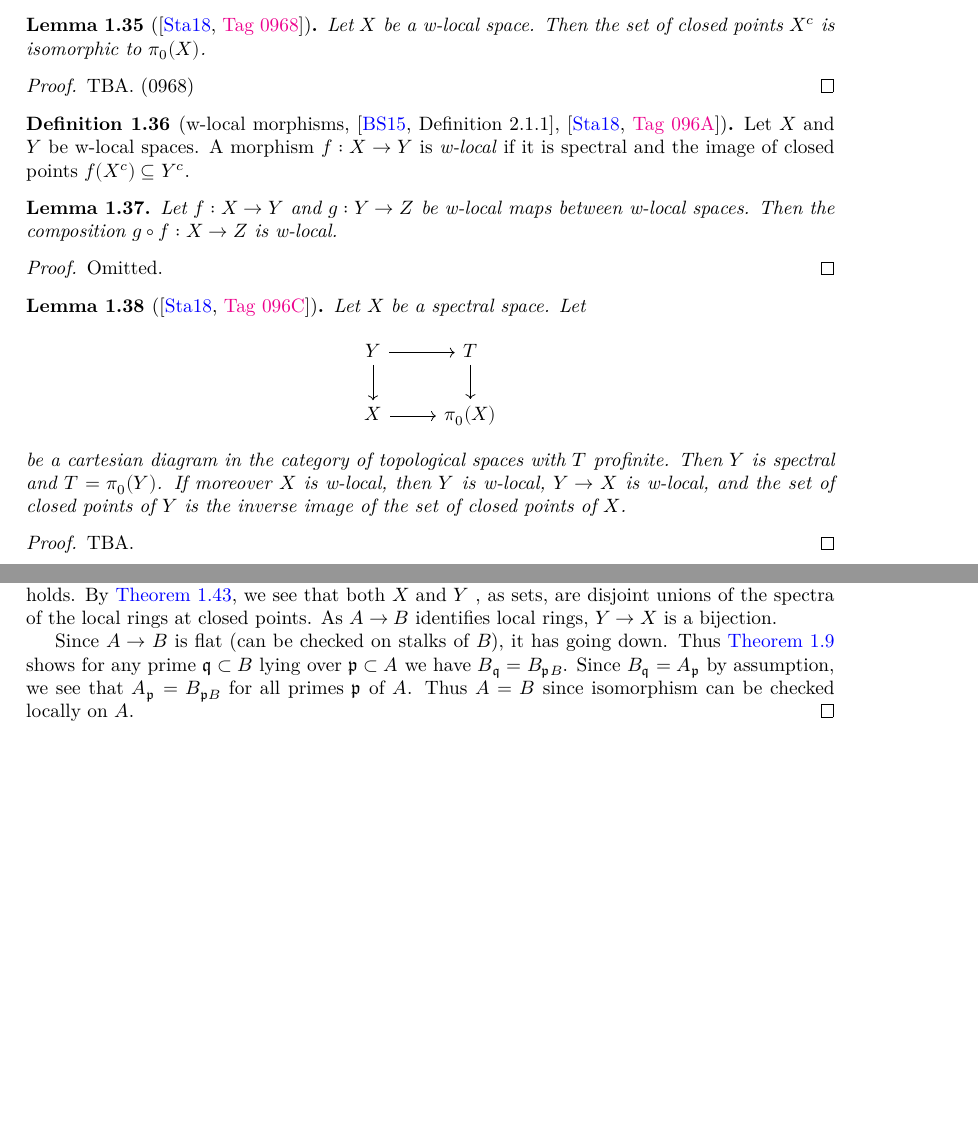
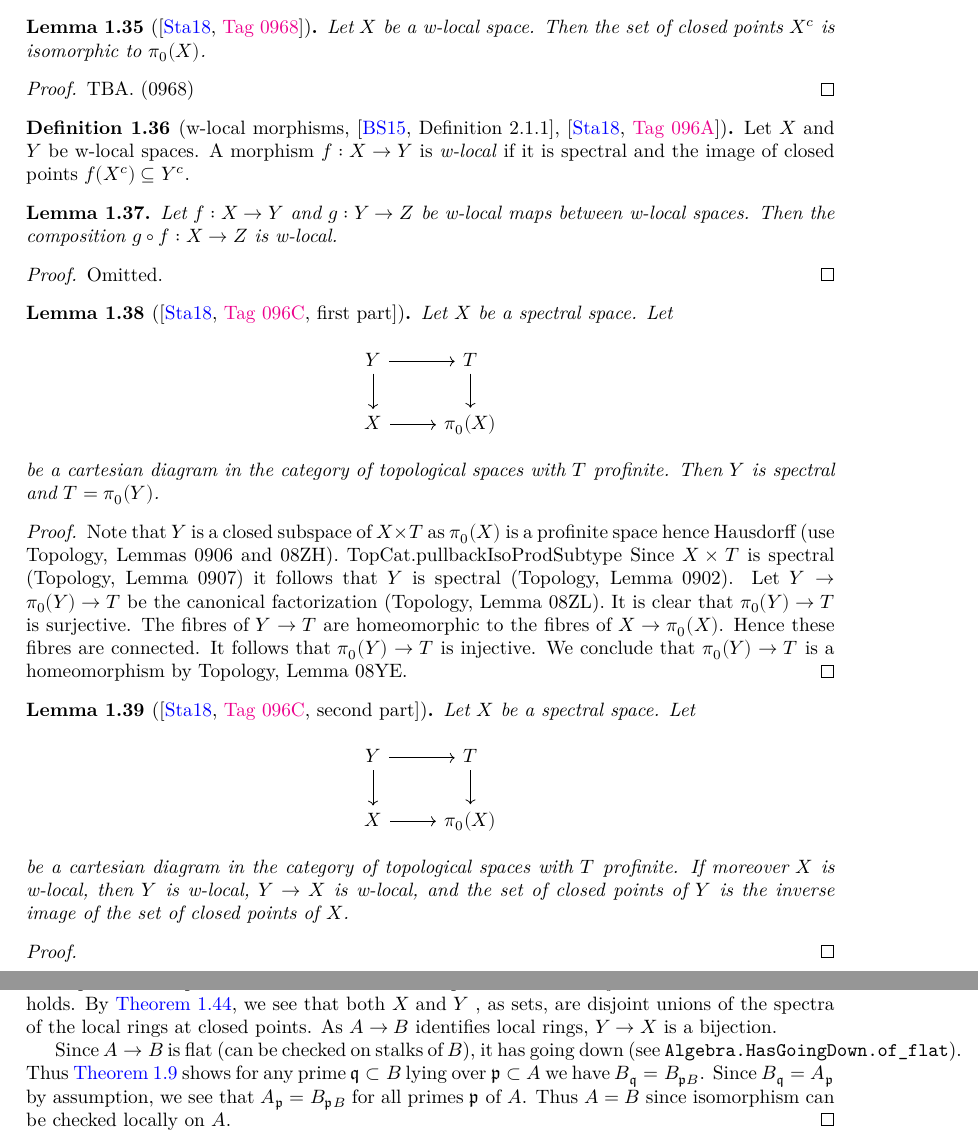
Before and after one commit to chrisflav/proetale, a LaTeX document (blueprint/src/print.tex, which reads blueprint/src/chapters/local-structure-new.tex): two parts of pages 8 and 9 of 27, joined at a grey line, cut so that both start at the same text, the shorter picture padded with empty space. Compiled offline with XeLaTeX.

Commit message:
Update local-structure-new.tex

```diff
--- a/blueprint/src/chapters/local-structure-new.tex
+++ b/blueprint/src/chapters/local-structure-new.tex
@@ -429,7 +429,7 @@ The following example shows that our definition agrees with the one in
   Omitted.
 \end{proof}
 
-\begin{lemma}[{\cite[\href{https://stacks.math.columbia.edu/tag/096C}{Tag 096C}]{stacks-project}}]
+\begin{lemma}[{\cite[\href{https://stacks.math.columbia.edu/tag/096C}{Tag 096C}, first part]{stacks-project}}]
 Let $X$ be a spectral space. Let
 \[
 \begin{tikzcd}
@@ -437,13 +437,33 @@ Y \arrow[r] \arrow[d] & T \arrow[d] \\
 X \arrow[r] & \pi_0(X)
 \end{tikzcd}
 \]
-be a cartesian diagram in the category of topological spaces with $T$ profinite. Then $Y$ is spectral and $T = \pi_0(Y)$. If moreover $X$ is w-local, then $Y$ is w-local, $Y \to X$ is w-local, and the set of closed points of $Y$ is the inverse image of the set of closed points of $X$.
-\label{thm:cartesian-w-local}
+be a cartesian diagram in the category of topological spaces with $T$ profinite. Then $Y$ is spectral and $T = \pi_0(Y)$.
+\label{thm:cartesian-profinite}
+\end{lemma}
+
+\begin{proof}
+  Note that $Y$ is a closed subspace of $X \times T$ as $\pi_0(X)$ is a profinite space hence Hausdorff (use Topology, Lemmas 0906 and 08ZH). TopCat.pullbackIsoProdSubtype
+  Since $X \times T$ is spectral (Topology, Lemma 0907) it follows that $Y$ is spectral (Topology, Lemma 0902). Let $Y \to \pi_0(Y) \to T$ be the canonical factorization (Topology, Lemma 08ZL). It is clear that $\pi_0(Y) \to T$ is surjective. The fibres of $Y \to T$ are homeomorphic to the fibres of $X \to \pi_0(X)$. Hence these fibres are connected. It follows that $\pi_0(Y) \to T$ is injective. We conclude that $\pi_0(Y) \to T$ is a homeomorphism by Topology, Lemma 08YE.
+\end{proof}
+
+\begin{lemma}[{\cite[\href{https://stacks.math.columbia.edu/tag/096C}{Tag 096C}, second part]{stacks-project}}]
+Let $X$ be a spectral space. Let
+\[
+\begin{tikzcd}
+Y \arrow[r] \arrow[d] & T \arrow[d] \\
+X \arrow[r] & \pi_0(X)
+\end{tikzcd}
+\]
+be a cartesian diagram in the category of topological spaces with $T$ profinite. If moreover $X$ is w-local, then $Y$ is w-local, $Y \to X$ is w-local, and the set of closed points of $Y$ is the inverse image of the set of closed points of $X$.
+\label{thm:cartesian-profinite-w-local}
 \uses{def:w-local-space,def:w-local-space-map}
 \end{lemma}
 
 \begin{proof}
-  TBA.
+
+%thm:cartesian-profinite
+
+% Next, assume that $X$ is w-local and let $X_0 \subset X$ be the set of closed points. The inverse image $Y_0 \subset Y$ of $X_0$ in $Y$ maps bijectively onto $T$ as $X_0 \to \pi_0(X)$ is a bijection by Lemma 0968. Moreover, $Y_0$ is quasi-compact as a closed subset of the spectral space $Y$. Hence $Y_0 \to \pi_0(Y) = T$ is a homeomorphism by Topology, Lemma 08YE. It follows that all points of $Y_0$ are closed in $Y$. Conversely, if $y \in Y$ is a closed point, then it is closed in the fibre of $Y \to \pi_0(Y) = T$ and hence its image $x$ in $X$ is closed in the (homeomorphic) fibre of $X \to \pi_0(X)$. This implies $x \in X_0$ and hence $y \in Y_0$. Thus $Y_0$ is the collection of closed points of $Y$ and for each $y \in Y_0$ the set of generalizations of $y$ is the fibre of $Y \to \pi_0(Y)$. The lemma follows.
 \end{proof}
 
 \section{w-local rings}
@@ -511,8 +531,7 @@ be a cartesian diagram in the category of topological spaces with $T$ profinite.
   \uses{thm:closed-points-isom-pi0,thm:w-local-set-decomposition,thm:localization-isom-of-going-down}
   Let $X^c \subset X = \Spec (A)$ and $Y^c \subset Y = \Spec (B)$ be the sets of closed points. By assumption $Y^c$ maps into $X^c$ and the induced map $Y^c \to X^c$ is a bijection since \Cref{thm:closed-points-isom-pi0} holds. By \Cref{thm:w-local-set-decomposition}, we see that both $X$ and $Y$ , as sets, are disjoint unions of the spectra of the local rings at closed points. As \(A \to B\) identifies local rings, $Y \to X$ is a bijection.
 
-  Since $A \to B$ is flat (can be checked on stalks of \(B\)), it has going down. % Algebra.HasGoingDown.of_flat
-  Thus \Cref{thm:localization-isom-of-going-down} shows for any prime $\q \subset B$ lying over $\p \subset A$ we have $B_{\q} = B_{\p B}$. Since $B_{\q} = A_{\p}$ by assumption, we see that $A_{\p} = B_{\p B}$ for all primes $\p$ of $A$. Thus $A = B$ since isomorphism can be checked locally on $A$.
+  Since $A \to B$ is flat (can be checked on stalks of \(B\)), it has going down (see \verb`Algebra.HasGoingDown.of_flat`). Thus \Cref{thm:localization-isom-of-going-down} shows for any prime $\q \subset B$ lying over $\p \subset A$ we have $B_{\q} = B_{\p B}$. Since $B_{\q} = A_{\p}$ by assumption, we see that $A_{\p} = B_{\p B}$ for all primes $\p$ of $A$. Thus $A = B$ since isomorphism can be checked locally on $A$.
 \end{proof}
 
 The goal of the remaining part of this section is to show that for every ring $A$, there exists a faithfully flat, ind-Zariski
```
Also changed, not shown: blueprint/src/chapters/local-structure-new.tex (8 more changed lines).
